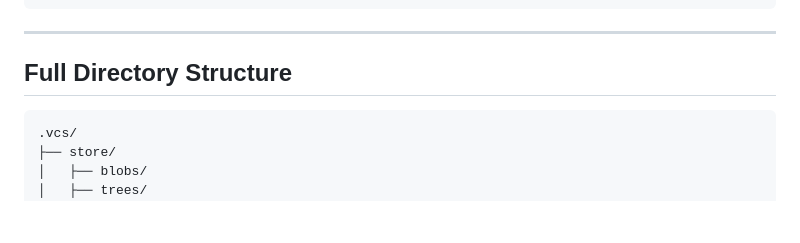
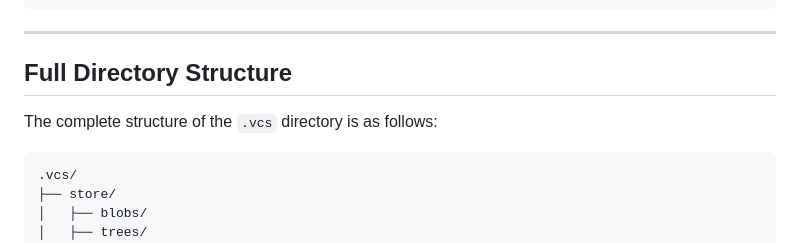
Before and after one commit to inxeoz/vcs, a Markdown page: README.md, the part around the change printed below. Rendered like a GitHub page; blank space fills up the shorter version.

````diff
--- a/README.md
+++ b/README.md
@@ -127,6 +127,8 @@ Stores repository-specific or user-specific settings.
 ---
 
 ## Full Directory Structure
+The complete structure of the `.vcs` directory is as follows:
+
 ```
 .vcs/
 ├── store/
````
Also changed, not shown: other parts of README.md (+13 -13 lines).
